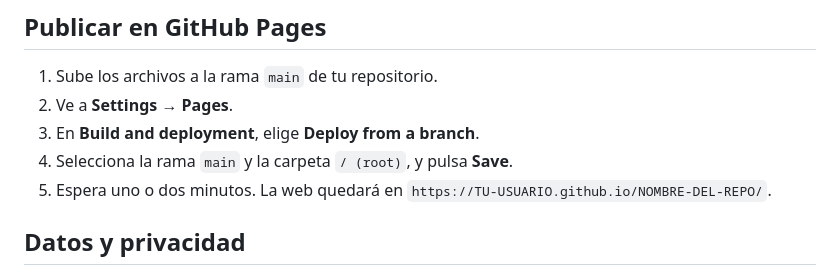
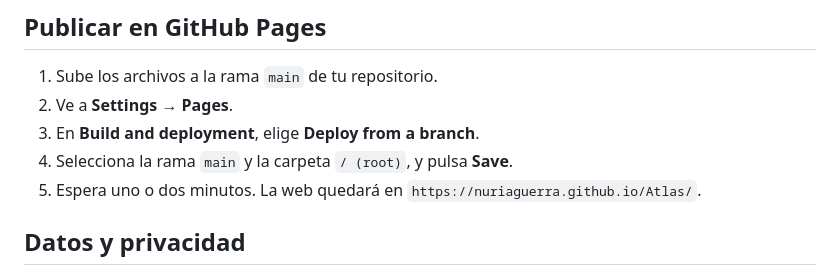
Before and after one commit to nuriaguerra/Atlas, a Markdown page: README.md, the part around the change. GitHub-like rendering.

Commit message:
Update GitHub Pages URL in README

```diff
--- a/README.md
+++ b/README.md
@@ -55,7 +55,7 @@ erasmus-travel/
 2. Ve a **Settings → Pages**.
 3. En **Build and deployment**, elige **Deploy from a branch**.
 4. Selecciona la rama `main` y la carpeta `/ (root)`, y pulsa **Save**.
-5. Espera uno o dos minutos. La web quedará en `https://TU-USUARIO.github.io/NOMBRE-DEL-REPO/`.
+5. Espera uno o dos minutos. La web quedará en `https://nuriaguerra.github.io/Atlas/`.
 
 ## Datos y privacidad
 
```
